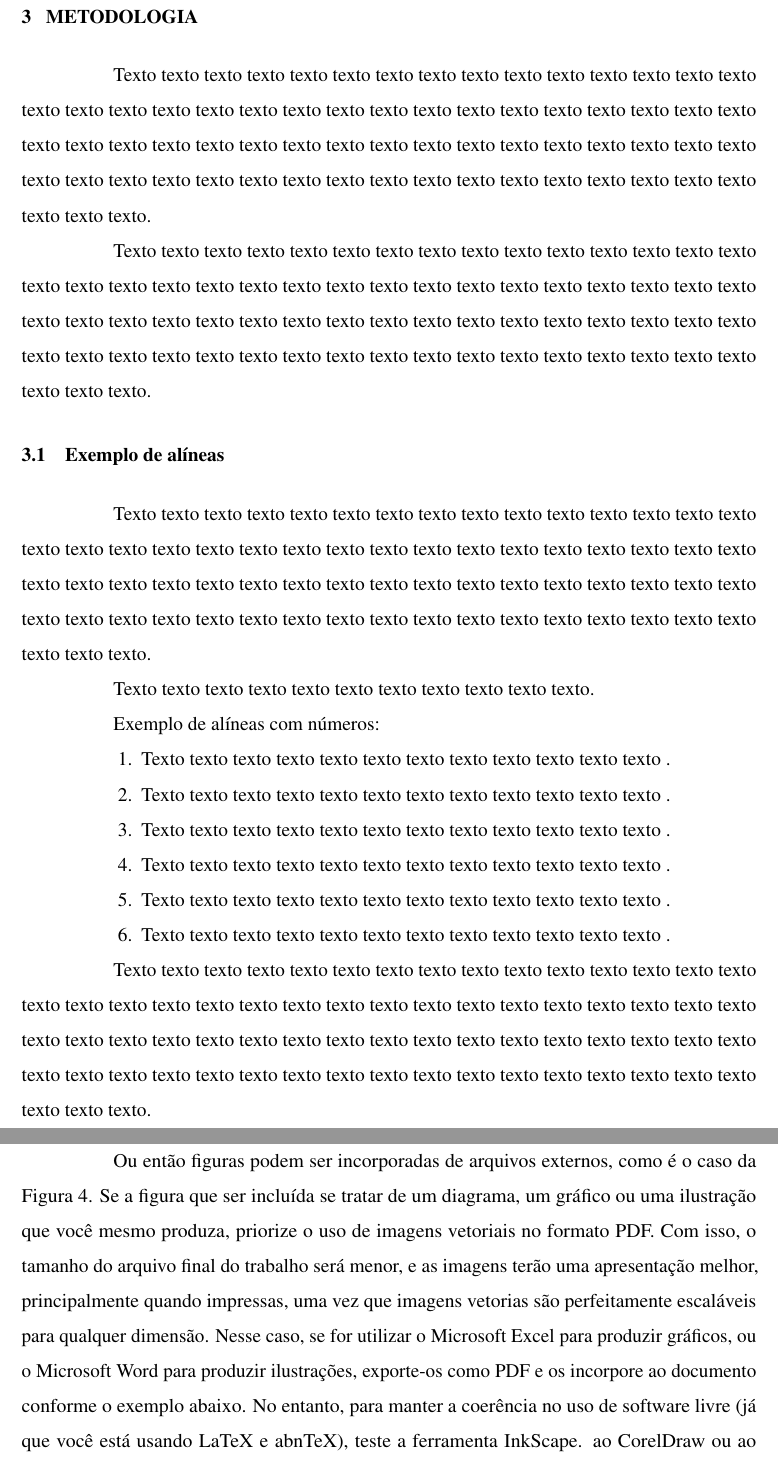
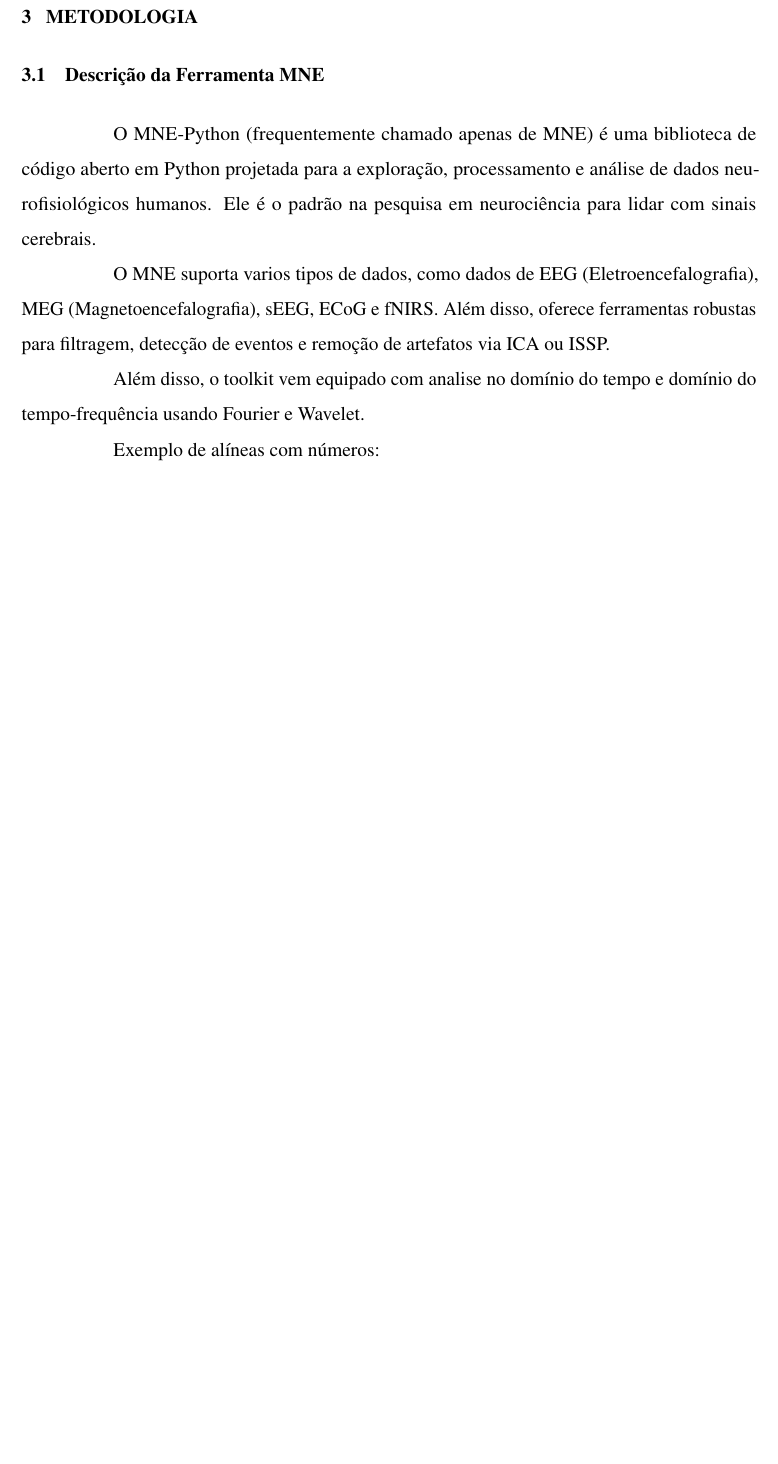
Before and after one commit to gabrielfruet/biosignal-processing, a LaTeX thesis (documento.tex, which reads 2-textuais/3-metodologia.tex, lib/preambulo.tex): two parts of pages 21 and 22 of 39 before the commit and part of page 21 of 28 after it, the two joined at a grey line, cut so that both start at the same text, the shorter picture padded with empty space. Compiled offline with pdfLaTeX.

Commit message:
feat: update

```diff
--- a/2-textuais/3-metodologia.tex
+++ b/2-textuais/3-metodologia.tex
@@ -1,13 +1,14 @@
 \chapter{Metodologia}
 \label{chap:metodologia}
 
-Texto texto texto texto texto texto texto texto texto texto texto texto texto texto texto texto texto texto texto texto texto texto texto texto texto texto texto texto texto texto texto texto texto texto texto texto texto texto texto texto texto texto texto texto texto texto texto texto texto texto texto texto texto texto texto texto texto texto texto texto texto texto texto texto texto texto texto texto texto.
+\section{Descrição da Ferramenta MNE}\label{sec:exemplo-de-algoritmos-e-figuras}
 
-Texto texto texto texto texto texto texto texto texto texto texto texto texto texto texto texto texto texto texto texto texto texto texto texto texto texto texto texto texto texto texto texto texto texto texto texto texto texto texto texto texto texto texto texto texto texto texto texto texto texto texto texto texto texto texto texto texto texto texto texto texto texto texto texto texto texto texto texto texto.
+    O MNE-Python (frequentemente chamado apenas de MNE) é uma biblioteca de código aberto em Python projetada para a exploração, processamento e análise de dados neurofisiológicos humanos. Ele é o padrão na pesquisa em neurociência para lidar com sinais cerebrais.
 
-\section{Exemplo de alíneas}\label{sec:exemplo-de-algoritmos-e-figuras}
+    O MNE suporta varios tipos de dados, como dados de EEG (Eletroencefalografia), MEG (Magnetoencefalografia), sEEG, ECoG e fNIRS. Além disso, oferece ferramentas
+    robustas para filtragem, detecção de eventos e remoção de artefatos via ICA ou ISSP.
 
-    Texto texto texto texto texto texto texto texto texto texto texto texto texto texto texto texto texto texto texto texto texto texto texto texto texto texto texto texto texto texto texto texto texto texto texto texto texto texto texto texto texto texto texto texto texto texto texto texto texto texto texto texto texto texto texto texto texto texto texto texto texto texto texto texto texto texto texto texto texto.
+    Além disso, o toolkit vem equipado com analise no domínio do tempo e domínio do tempo-frequência usando Fourier e Wavelet.
 
     %\begin{algorithm}[h!]
     %	\SetSpacedAlgorithm
@@ -25,8 +26,6 @@ Texto texto texto texto texto texto texto texto texto texto texto texto texto te
     %		}
     %	}
     %\end{algorithm}
-
-    Texto texto texto texto texto texto texto texto texto texto texto.
 
     %\begin{algorithm}[H]
     %	\Entrada{o proprio texto}
@@ -53,18 +52,14 @@ Texto texto texto texto texto texto texto texto texto texto texto texto texto te
 
     Exemplo de alíneas com números:
 
-    \begin{alineascomnumero}
-	    \item Texto texto texto texto texto texto texto texto texto texto texto texto .
-	    \item Texto texto texto texto texto texto texto texto texto texto texto texto .
-	    \item Texto texto texto texto texto texto texto texto texto texto texto texto .
-	    \item Texto texto texto texto texto texto texto texto texto texto texto texto .
-	    \item Texto texto texto texto texto texto texto texto texto texto texto texto .
-	    \item Texto texto texto texto texto texto texto texto texto texto texto texto .
-    \end{alineascomnumero}
-
-    Texto texto texto texto texto texto texto texto texto texto texto texto texto texto texto texto texto texto texto texto texto texto texto texto texto texto texto texto texto texto texto texto texto texto texto texto texto texto texto texto texto texto texto texto texto texto texto texto texto texto texto texto texto texto texto texto texto texto texto texto texto texto texto texto texto texto texto texto texto.
-
-    Ou então figuras podem ser incorporadas de arquivos externos, como é o caso da \autoref{fig-grafico-1}. Se a figura que ser incluída se tratar de um diagrama, um gráfico ou uma ilustração que você mesmo produza, priorize o uso de imagens vetoriais no formato PDF. Com isso, o tamanho do arquivo final do trabalho será menor, e as imagens terão uma apresentação melhor, principalmente quando impressas, uma vez que imagens vetorias são perfeitamente escaláveis para qualquer dimensão. Nesse caso, se for utilizar o Microsoft Excel para produzir gráficos, ou o Microsoft Word para produzir ilustrações, exporte-os como PDF e os incorpore ao documento conforme o exemplo abaixo. No entanto, para manter a coerência no uso de software livre (já que você está usando LaTeX e abnTeX),  teste a ferramenta InkScape\index{InkScape}. ao CorelDraw\index{CorelDraw} ou ao Adobe Illustrator\index{Adobe! Illustrator}.  De todo modo, caso não seja possível  utilizar arquivos de imagens como PDF, utilize qualquer outro formato, como JPEG, GIF, BMP, etc.  Nesse caso, você pode tentar aprimorar as imagens incorporadas com o software livre \index{Gimp}Gimp. Ele é uma alternativa livre ao Adobe Photoshop\index{Adobe! Photoshop}.
+    % \begin{alineascomnumero}
+    %  \item Texto texto texto texto texto texto texto texto texto texto texto texto .
+    %  \item Texto texto texto texto texto texto texto texto texto texto texto texto .
+    %  \item Texto texto texto texto texto texto texto texto texto texto texto texto .
+    %  \item Texto texto texto texto texto texto texto texto texto texto texto texto .
+    %  \item Texto texto texto texto texto texto texto texto texto texto texto texto .
+    %  \item Texto texto texto texto texto texto texto texto texto texto texto texto .
+    % \end{alineascomnumero}
 
 \section{Usando Fórmulas Matemáticas}
 
--- a/documento.tex
+++ b/documento.tex
@@ -75,8 +75,6 @@
     section=Title,    % Todas as secoes devem ter caixa alta somente na primeira letra
     subsection=Title, % Todas as subsecoes devem ter caixa alta somente na primeira letra
     oneside,          % Usada para impressao em apenas uma face do papel
-    english,          % Hifenizacoes em ingles
-    spanish,          % Hifenizacoes em espanhol
     brazil,           % Ultimo idioma eh o idioma padrao do documento
     fleqn             % Comente esta linha se quiser centralizar as equacoes. Comente também a linha 65 abaixo
 ]{abntex2}
--- a/lib/preambulo.tex
+++ b/lib/preambulo.tex
@@ -97,3 +97,8 @@
 
 \makeglossaries % Organiza e gera a lista de abreviaturas, simbolos e glossario
 \makeindex      % Gera o Indice do documento
+
+% Fornece idiomas adicionais para o Babel (necessário para TeX Live 2026+)
+% O idioma principal (portuguese/brazil) já é configurado pelo abntex2
+\babelprovide{spanish}
+\babelprovide{english}
```
Also changed, not shown: 2-textuais/2-fundamentacao-teorica.tex (line endings or trailing spaces), documento.pdf, documento.tex (26 more changed lines).
